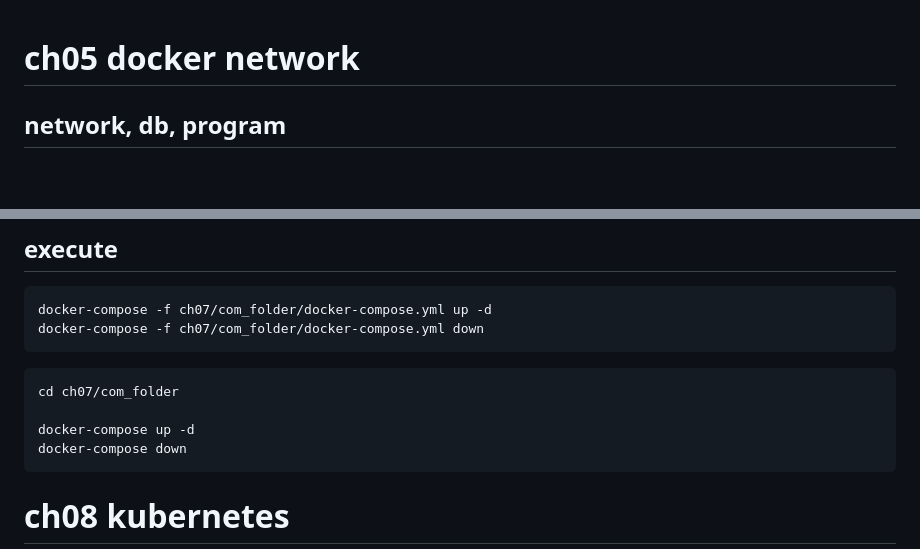
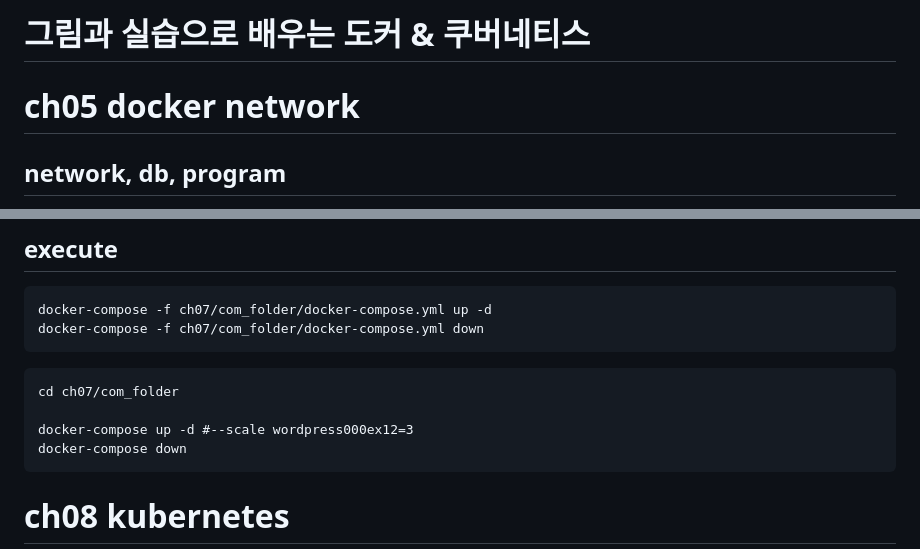
Before and after one commit to seongcho1/docker-imagebook, a Markdown page: readme.md, 2 parts joined by grey strips. Drawn GitHub-style; blank space fills up the shorter version.

Commit message:
ch07 up down

````diff
--- a/readme.md
+++ b/readme.md
@@ -1,3 +1,5 @@
+# 그림과 실습으로 배우는 도커 & 쿠버네티스
+
 # ch05 docker network
 
 ## network, db, program
@@ -218,7 +220,7 @@ docker-compose -f ch07/com_folder/docker-compose.yml down
 ```
 cd ch07/com_folder
 
-docker-compose up -d
+docker-compose up -d #--scale wordpress000ex12=3
 docker-compose down
 ```
 
````
